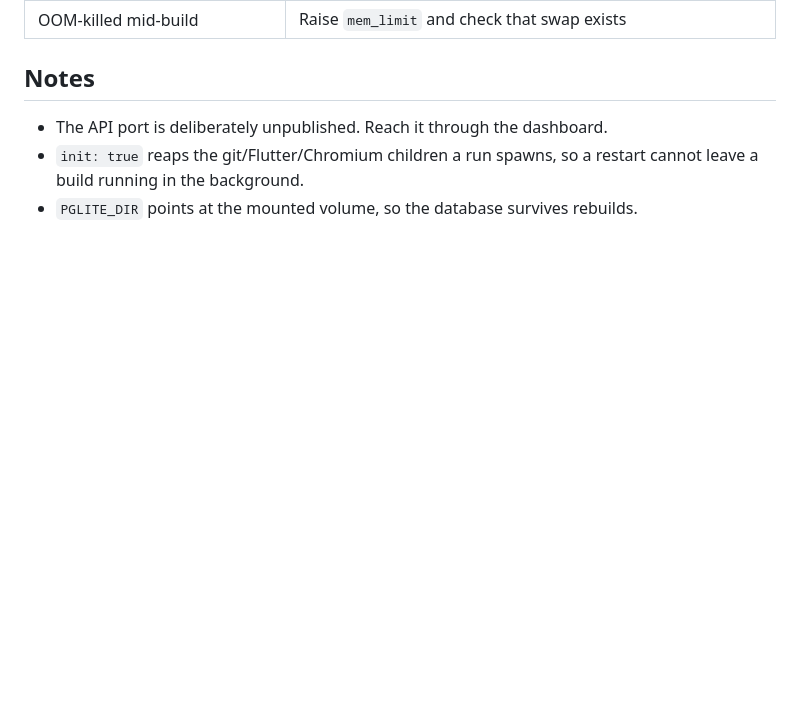
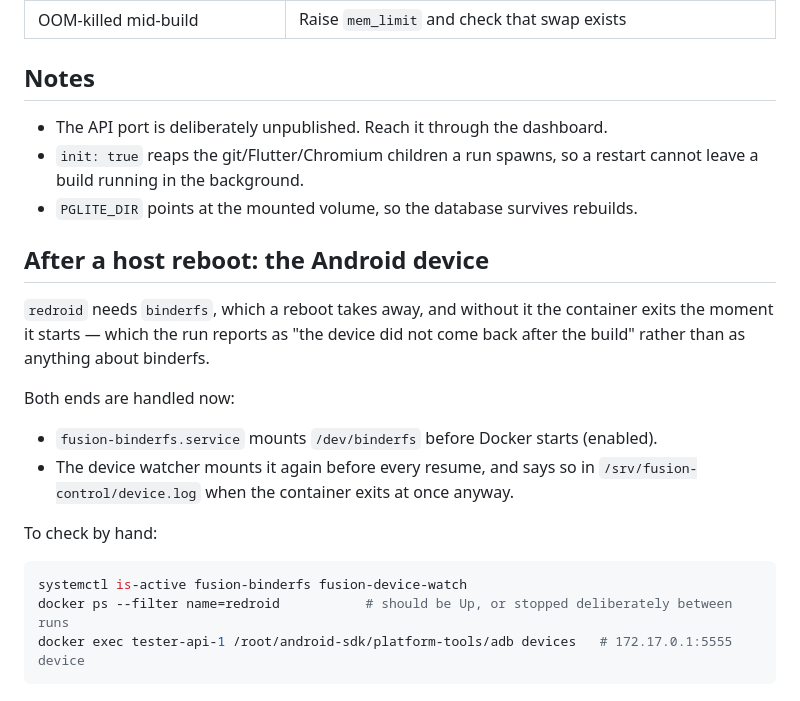
Before and after one commit to H-Azem/fusiontester, a Markdown page: DEPLOY.md, the part around the change. Rendered like a GitHub page; blank space fills up the shorter version.

Commit message:
docs(deploy): say what a reboot does to the Android device
A run failed with "the device did not come back after the build" and the cause was
binderfs: a reboot unmounts it, redroid exits the instant it starts without it, and
nothing in the message pointed there. The host now mounts it at boot and again before
every resume, and this records how to check both.

Co-authored-by: CommandCodeBot <noreply@commandcode.ai>

````diff
--- a/DEPLOY.md
+++ b/DEPLOY.md
@@ -176,3 +176,23 @@ Run that from cron if the server sees regular use.
 - `init: true` reaps the git/Flutter/Chromium children a run spawns, so a
   restart cannot leave a build running in the background.
 - `PGLITE_DIR` points at the mounted volume, so the database survives rebuilds.
+
+## After a host reboot: the Android device
+
+`redroid` needs `binderfs`, which a reboot takes away, and without it the container
+exits the moment it starts — which the run reports as "the device did not come back
+after the build" rather than as anything about binderfs.
+
+Both ends are handled now:
+
+- `fusion-binderfs.service` mounts `/dev/binderfs` before Docker starts (enabled).
+- The device watcher mounts it again before every resume, and says so in
+  `/srv/fusion-control/device.log` when the container exits at once anyway.
+
+To check by hand:
+
+```bash
+systemctl is-active fusion-binderfs fusion-device-watch
+docker ps --filter name=redroid           # should be Up, or stopped deliberately between runs
+docker exec tester-api-1 /root/android-sdk/platform-tools/adb devices   # 172.17.0.1:5555 device
+```
````
